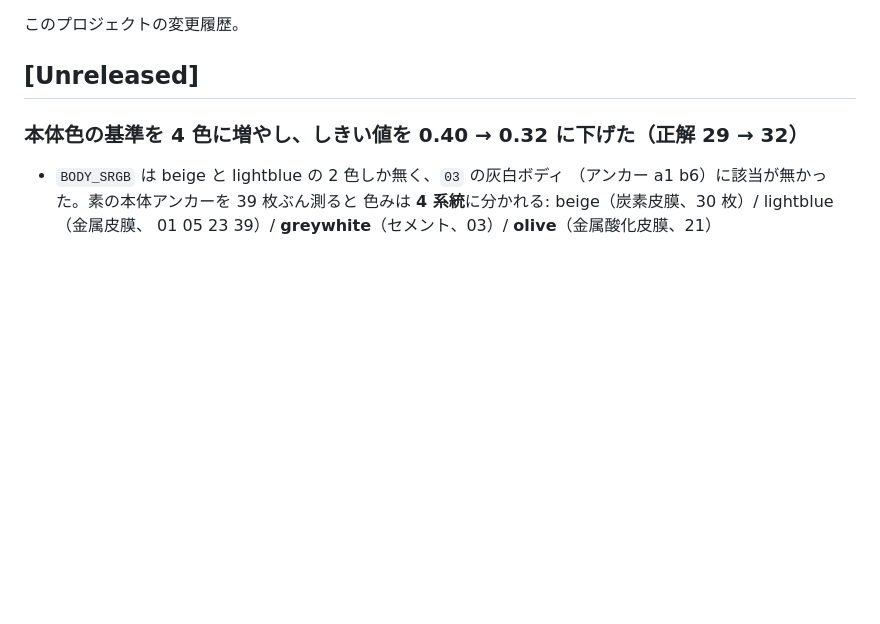
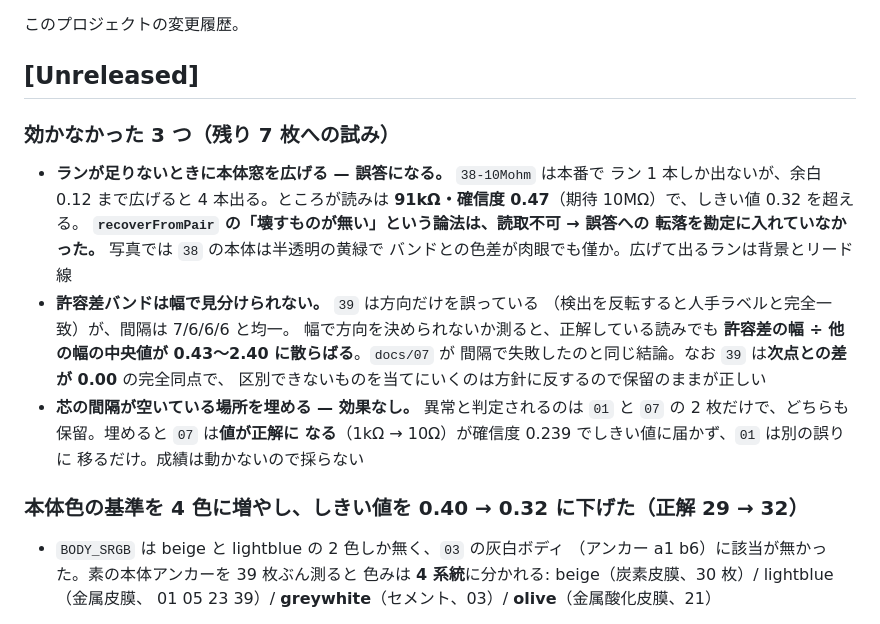
Before and after one commit to tommie-jp/ohm-lens, a Markdown page: CHANGELOG.md, the part around the change. Drawn GitHub-style; blank space fills up the shorter version.

```diff
--- a/CHANGELOG.md
+++ b/CHANGELOG.md
@@ -3,6 +3,25 @@
 このプロジェクトの変更履歴。
 
 ## [Unreleased]
+
+### 効かなかった 3 つ（残り 7 枚への試み）
+
+- **ランが足りないときに本体窓を広げる — 誤答になる。** `38-10Mohm` は本番で
+  ラン 1 本しか出ないが、余白 0.12 まで広げると 4 本出る。ところが読みは
+  **91kΩ・確信度 0.47**（期待 10MΩ）で、しきい値 0.32 を超える。
+  **`recoverFromPair` の「壊すものが無い」という論法は、読取不可 → 誤答への
+  転落を勘定に入れていなかった。** 写真では `38` の本体は半透明の黄緑で
+  バンドとの色差が肉眼でも僅か。広げて出るランは背景とリード線
+- **許容差バンドは幅で見分けられない。** `39` は方向だけを誤っている
+  （検出を反転すると人手ラベルと完全一致）が、間隔は 7/6/6/6 と均一。
+  幅で方向を決められないか測ると、正解している読みでも
+  **許容差の幅 ÷ 他の幅の中央値が 0.43〜2.40 に散らばる**。`docs/07` が
+  間隔で失敗したのと同じ結論。なお `39` は**次点との差が 0.00** の完全同点で、
+  区別できないものを当てにいくのは方針に反するので保留のままが正しい
+- **芯の間隔が空いている場所を埋める — 効果なし。** 異常と判定されるのは
+  `01` と `07` の 2 枚だけで、どちらも保留。埋めると `07` は**値が正解に
+  なる**（1kΩ → 10Ω）が確信度 0.239 でしきい値に届かず、`01` は別の誤りに
+  移るだけ。成績は動かないので採らない
 
 ### 本体色の基準を 4 色に増やし、しきい値を 0.40 → 0.32 に下げた（正解 29 → 32）
 
```
Also changed, not shown: docs/12-HiRes論文の施策を試した結果.md (+66 -24 lines).
